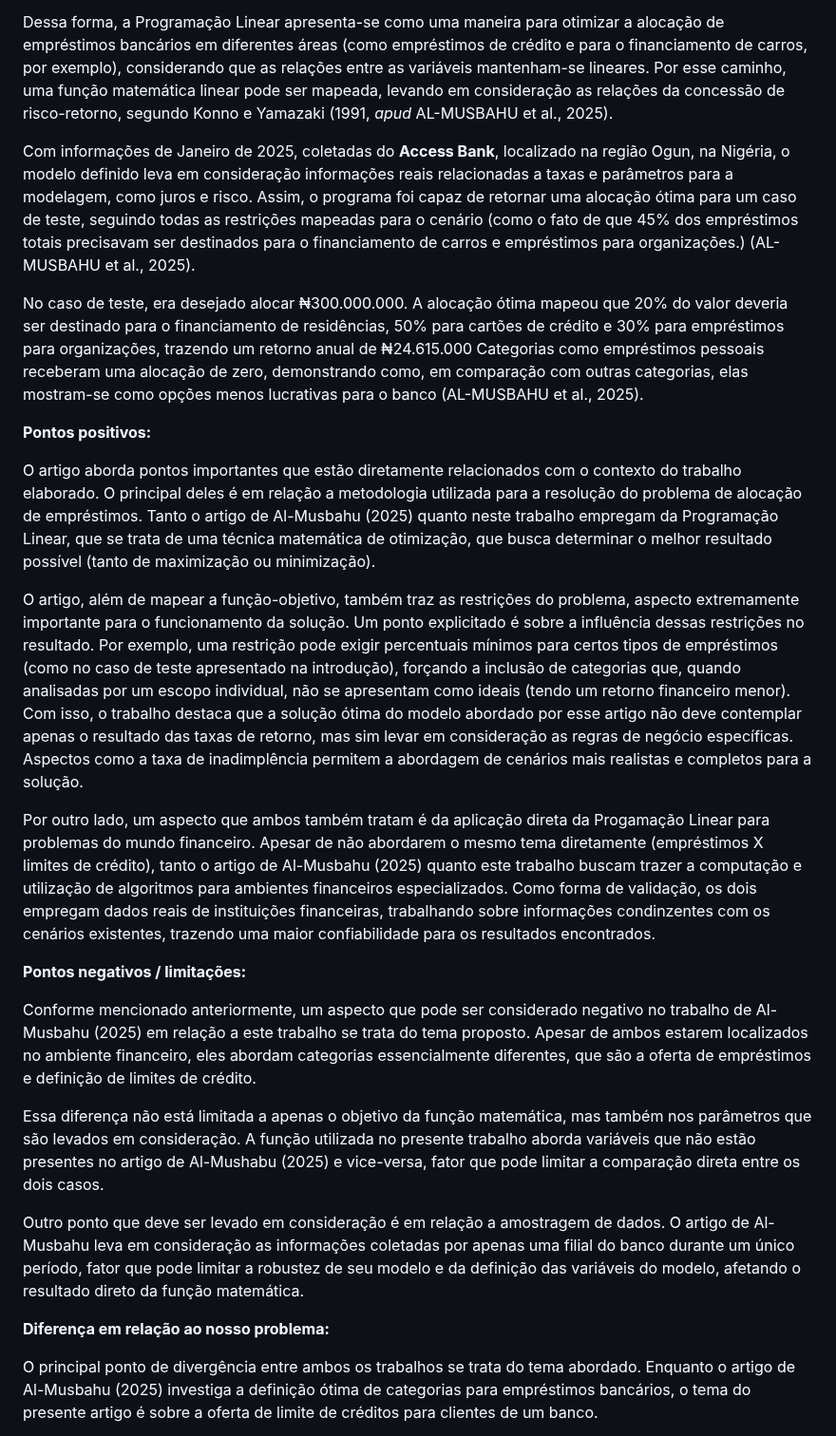
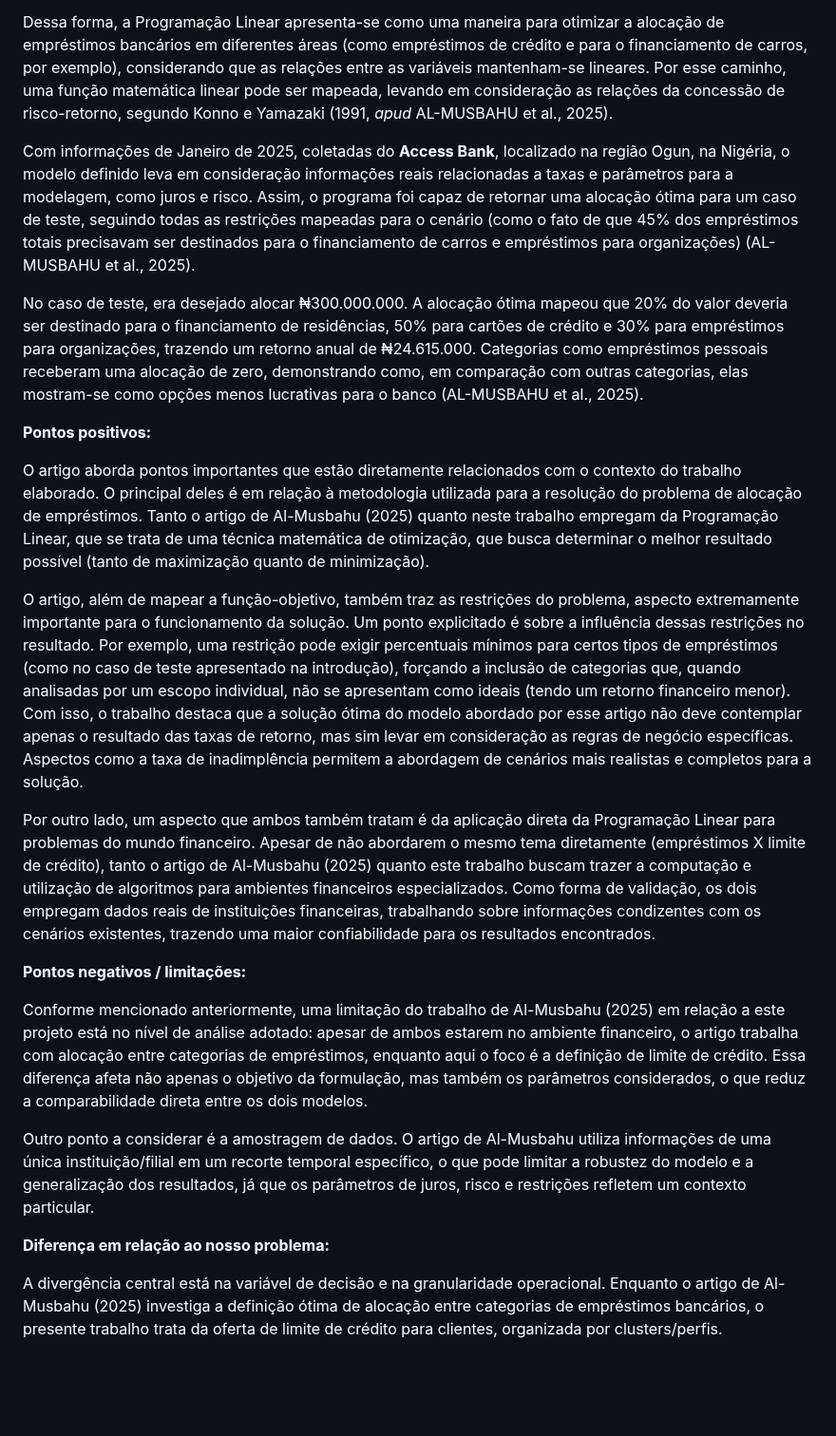
Before and after one commit to diegofsiilva/otimizacao_e_pesquisa_operacional, a Markdown page: artefatos/artigo.md, the part around one of its changes. Shown at 95% size. Drawn GitHub-style; blank space fills up the shorter version.

Commit message:
docs: updated section 3.2 of the article

```diff
--- a/artefatos/artigo.md
+++ b/artefatos/artigo.md
@@ -102,28 +102,26 @@ O trabalho aborda a aplicação da Programação Linear no contexto de otimizar
 
 Dessa forma, a Programação Linear apresenta-se como uma maneira para otimizar a alocação de empréstimos bancários em diferentes áreas (como empréstimos de crédito e para o financiamento de carros, por exemplo), considerando que as relações entre as variáveis mantenham-se lineares. Por esse caminho, uma função matemática linear pode ser mapeada, levando em consideração as relações da concessão de risco-retorno, segundo Konno e Yamazaki (1991, *apud* AL-MUSBAHU et al., 2025).
 
-Com informações de Janeiro de 2025, coletadas do **Access Bank**, localizado na região Ogun, na Nigéria, o modelo definido leva em consideração informações reais relacionadas a taxas e parâmetros para a modelagem, como juros e risco. Assim, o programa foi capaz de retornar uma alocação ótima para um caso de teste, seguindo todas as restrições mapeadas para o cenário (como o fato de que 45% dos empréstimos totais precisavam ser destinados para o financiamento de carros e empréstimos para organizações.) (AL-MUSBAHU et al., 2025).
+Com informações de Janeiro de 2025, coletadas do **Access Bank**, localizado na região Ogun, na Nigéria, o modelo definido leva em consideração informações reais relacionadas a taxas e parâmetros para a modelagem, como juros e risco. Assim, o programa foi capaz de retornar uma alocação ótima para um caso de teste, seguindo todas as restrições mapeadas para o cenário (como o fato de que 45% dos empréstimos totais precisavam ser destinados para o financiamento de carros e empréstimos para organizações) (AL-MUSBAHU et al., 2025).
 
-No caso de teste, era desejado alocar ₦300.000.000. A alocação ótima mapeou que 20% do valor deveria ser destinado para o financiamento de residências, 50% para cartões de crédito e 30% para empréstimos para organizações, trazendo um retorno anual de ₦24.615.000 Categorias como empréstimos pessoais receberam uma alocação de zero, demonstrando como, em comparação com outras categorias, elas mostram-se como opções menos lucrativas para o banco (AL-MUSBAHU et al., 2025).
+No caso de teste, era desejado alocar ₦300.000.000. A alocação ótima mapeou que 20% do valor deveria ser destinado para o financiamento de residências, 50% para cartões de crédito e 30% para empréstimos para organizações, trazendo um retorno anual de ₦24.615.000. Categorias como empréstimos pessoais receberam uma alocação de zero, demonstrando como, em comparação com outras categorias, elas mostram-se como opções menos lucrativas para o banco (AL-MUSBAHU et al., 2025).
 
 **Pontos positivos:**
 
-O artigo aborda pontos importantes que estão diretamente relacionados com o contexto do trabalho elaborado. O principal deles é em relação a metodologia utilizada para a resolução do problema de alocação de empréstimos. Tanto o artigo de Al-Musbahu (2025) quanto neste trabalho empregam da Programação Linear, que se trata de uma técnica matemática de otimização, que busca determinar o melhor resultado possível (tanto de maximização ou minimização).
+O artigo aborda pontos importantes que estão diretamente relacionados com o contexto do trabalho elaborado. O principal deles é em relação à metodologia utilizada para a resolução do problema de alocação de empréstimos. Tanto o artigo de Al-Musbahu (2025) quanto neste trabalho empregam da Programação Linear, que se trata de uma técnica matemática de otimização, que busca determinar o melhor resultado possível (tanto de maximização quanto de minimização).
 
 O artigo, além de mapear a função-objetivo, também traz as restrições do problema, aspecto extremamente importante para o funcionamento da solução. Um ponto explicitado é sobre a influência dessas restrições no resultado. Por exemplo, uma restrição pode exigir percentuais mínimos para certos tipos de empréstimos (como no caso de teste apresentado na introdução), forçando a inclusão de categorias que, quando analisadas por um escopo individual, não se apresentam como ideais (tendo um retorno financeiro menor). Com isso, o trabalho destaca que a solução ótima do modelo abordado por esse artigo não deve contemplar apenas o resultado das taxas de retorno, mas sim levar em consideração as regras de negócio específicas. Aspectos como a taxa de inadimplência permitem a abordagem de cenários mais realistas e completos para a solução.
 
-Por outro lado, um aspecto que ambos também tratam é da aplicação direta da Progamação Linear para problemas do mundo financeiro. Apesar de não abordarem o mesmo tema diretamente (empréstimos X limites de crédito), tanto o artigo de Al-Musbahu (2025) quanto este trabalho buscam trazer a computação e utilização de algoritmos para ambientes financeiros especializados. Como forma de validação, os dois empregam dados reais de instituições financeiras, trabalhando sobre informações condinzentes com os cenários existentes, trazendo uma maior confiabilidade para os resultados encontrados.
+Por outro lado, um aspecto que ambos também tratam é da aplicação direta da Programação Linear para problemas do mundo financeiro. Apesar de não abordarem o mesmo tema diretamente (empréstimos X limite de crédito), tanto o artigo de Al-Musbahu (2025) quanto este trabalho buscam trazer a computação e utilização de algoritmos para ambientes financeiros especializados. Como forma de validação, os dois empregam dados reais de instituições financeiras, trabalhando sobre informações condizentes com os cenários existentes, trazendo uma maior confiabilidade para os resultados encontrados.
 
 **Pontos negativos / limitações:**
 
-Conforme mencionado anteriormente, um aspecto que pode ser considerado negativo no trabalho de Al-Musbahu (2025) em relação a este trabalho se trata do tema proposto. Apesar de ambos estarem localizados no ambiente financeiro, eles abordam categorias essencialmente diferentes, que são a oferta de empréstimos e definição de limites de crédito.
+Conforme mencionado anteriormente, uma limitação do trabalho de Al-Musbahu (2025) em relação a este projeto está no nível de análise adotado: apesar de ambos estarem no ambiente financeiro, o artigo trabalha com alocação entre categorias de empréstimos, enquanto aqui o foco é a definição de limite de crédito. Essa diferença afeta não apenas o objetivo da formulação, mas também os parâmetros considerados, o que reduz a comparabilidade direta entre os dois modelos.
 
-Essa diferença não está limitada a apenas o objetivo da função matemática, mas também nos parâmetros que são levados em consideração. A função utilizada no presente trabalho aborda variáveis que não estão presentes no artigo de Al-Mushabu (2025) e vice-versa, fator que pode limitar a comparação direta entre os dois casos.
-
-Outro ponto que deve ser levado em consideração é em relação a amostragem de dados. O artigo de Al-Musbahu leva em consideração as informações coletadas por apenas uma filial do banco durante um único período, fator que pode limitar a robustez de seu modelo e da definição das variáveis do modelo, afetando o resultado direto da função matemática.
+Outro ponto a considerar é a amostragem de dados. O artigo de Al-Musbahu utiliza informações de uma única instituição/filial em um recorte temporal específico, o que pode limitar a robustez do modelo e a generalização dos resultados, já que os parâmetros de juros, risco e restrições refletem um contexto particular.
 
 
 **Diferença em relação ao nosso problema:**
 
- O principal ponto de divergência entre ambos os trabalhos se trata do tema abordado. Enquanto o artigo de Al-Musbahu (2025) investiga a definição ótima de categorias para empréstimos bancários, o tema do presente artigo é sobre a oferta de limite de créditos para clientes de um banco.
+A divergência central está na variável de decisão e na granularidade operacional. Enquanto o artigo de Al-Musbahu (2025) investiga a definição ótima de alocação entre categorias de empréstimos bancários, o presente trabalho trata da oferta de limite de crédito para clientes, organizada por clusters/perfis.
 
```
Also changed, not shown: other parts of artefatos/artigo.md (+1 -7 lines).
